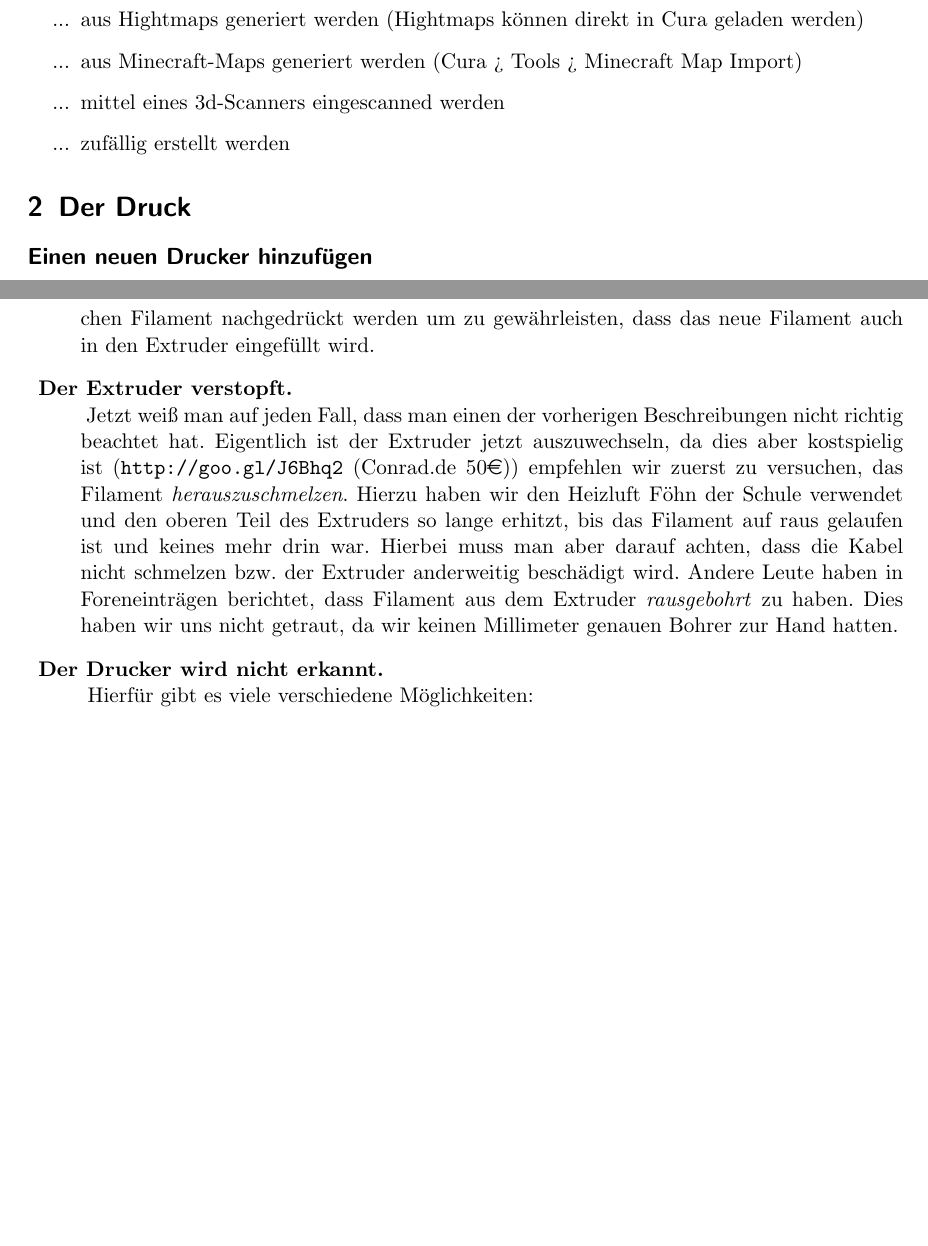
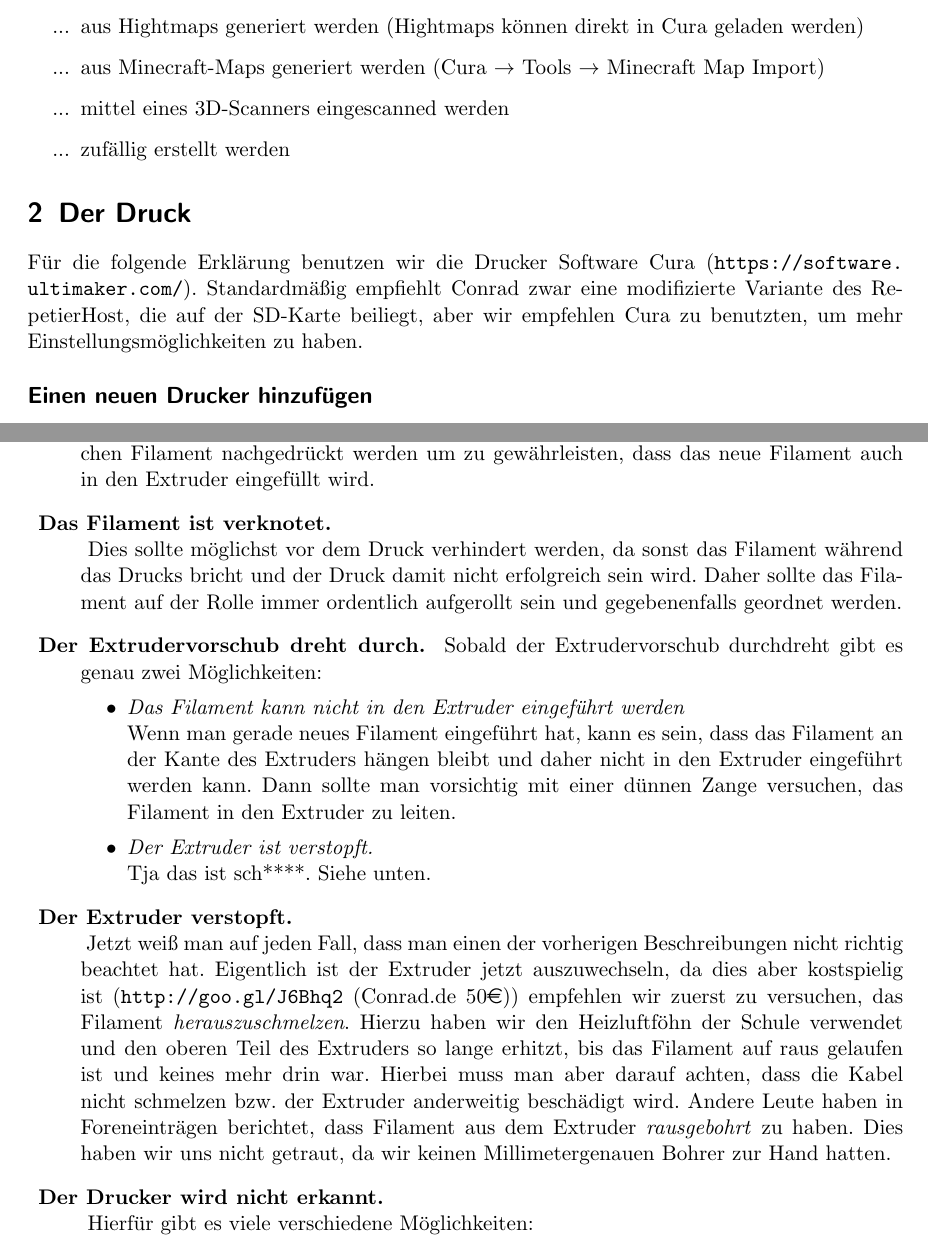
Before and after one commit to GamerGurke15/3D-Drucker_Vorstellung, a LaTeX document (Manual.tex): two parts of pages 3 and 7 of 7 before the commit and two parts of pages 3 and 7 of 8 after it, joined at a grey line, cut so that both start at the same text, the shorter picture padded with empty space. Compiled offline with pdfLaTeX.

Commit message:
fixed grammar nazi's corrections

```diff
--- a/Manual.tex
+++ b/Manual.tex
@@ -10,9 +10,11 @@
 \usepackage[autostyle]{csquotes}
 \usepackage{eurosym}
 \usepackage[left=2.54cm,right=2.54cm,top=2.54cm,bottom=2.54cm]{geometry}
+\usepackage[affil-it]{authblk}
 
 \author{Leonard Hackel, Jochen Jacobs, Niklas Schelten}
-\title{Manual zur Benutzung des 3D-Druckers}
+\affil{Herder-Gymnasium}
+\title{Manual zur Benutzung des RF1000}
 \begin{document}
 \maketitle
 \begin{center}
@@ -44,13 +46,14 @@ Die Verwendung der beiden Programme ist sehr komplex und kann hier nicht komplet
 \begin{itemize}
   \item[...] aus dem Internet heruntergeladen werden.
   \item[...] aus Hightmaps generiert werden (Hightmaps können direkt in Cura geladen werden)
-  \item[...] aus Minecraft-Maps generiert werden (Cura \-> Tools \-> Minecraft Map Import)
-  \item[...] mittel eines 3d-Scanners eingescanned werden
+  \item[...] aus Minecraft-Maps generiert werden (Cura $\rightarrow$ Tools $\rightarrow$ Minecraft Map Import)
+  \item[...] mittel eines 3D-Scanners eingescanned werden
   \item[...] zufällig erstellt werden
 \end{itemize}
 
 %---------------------------Jochen----------------------------------------------
 \section{Der Druck}
+Für die folgende Erklärung benutzen wir die Drucker Software Cura (\url{https://software.ultimaker.com/}). Standardmäßig empfiehlt Conrad zwar eine modifizierte Variante des RepetierHost, die auf der SD-Karte beiliegt, aber wir empfehlen Cura zu benutzten, um mehr Einstellungsmöglichkeiten zu haben.
 % neuen Drucker hinzufügen/vor der ersten Nutzung
 \subsection*{Einen neuen Drucker hinzufügen}
 \addcontentsline{toc}{subsection}{Einen neuen Drucker hinzufügen}
@@ -139,12 +142,26 @@ Temporär kann man dies auch über die manuelle Kontrolle des Extruders beheben,
 \addcontentsline{toc}{subsection}{Das Filament bricht}
 Wenn das Filament bricht ist es am sinnvollsten, das Filament direkt über dem Extruder, also zwischen Extruder und Z-Motor abzuschneiden und dann neues nachzufüllen. \textbf{ACHTUNG: dazu muss der Extruder auf die für das gewünschte Filament benötigte Temperatur (PLA: $210^\circ$C) erhitzt werden.} Danach sollte noch ein bisschen Filament nachgedrückt werden um zu gewährleisten, dass das neue Filament auch in den Extruder eingefüllt wird.
 
+\item \textbf{Das Filament ist verknotet.}\\
+\addcontentsline{toc}{subsection}{Das Filament ist verknotet}
+Dies sollte möglichst vor dem Druck verhindert werden, da sonst das Filament während das Drucks bricht und der Druck damit nicht erfolgreich sein wird. Daher sollte das Filament auf der Rolle immer ordentlich aufgerollt sein und gegebenenfalls geordnet werden.
+
+\item \textbf{Der Extrudervorschub dreht durch.}
+\addcontentsline{toc}{subsection}{Der Extrudervorschub dreht durch}
+Sobald der Extrudervorschub durchdreht gibt es genau zwei Möglichkeiten:
+\begin{itemize}
+\item \textit{Das Filament kann nicht in den Extruder eingeführt werden}\\
+Wenn man gerade neues Filament eingeführt hat, kann es sein, dass das Filament an der Kante des Extruders hängen bleibt und daher nicht in den Extruder eingeführt werden kann. Dann sollte man vorsichtig mit einer dünnen Zange versuchen, das Filament in den Extruder zu leiten.
+\item \textit{Der Extruder ist verstopft.}\\
+Tja das ist sch****. Siehe unten.
+\end{itemize}
+
 \item \textbf{Der Extruder verstopft.}\\
 \addcontentsline{toc}{subsection}{Der Extruder verstopft}
-Jetzt weiß man auf jeden Fall, dass man einen der vorherigen Beschreibungen nicht richtig beachtet hat. Eigentlich ist der Extruder jetzt auszuwechseln, da dies aber kostspielig ist (\url{http://goo.gl/J6Bhq2} (Conrad.de 50\euro)) empfehlen wir zuerst zu versuchen, das Filament \textit{herauszuschmelzen}. Hierzu haben wir den Heizluft Föhn der Schule verwendet und den oberen Teil des Extruders so lange erhitzt, bis das Filament auf raus gelaufen ist und keines mehr drin war. Hierbei muss man aber darauf achten, dass die Kabel nicht schmelzen bzw. der Extruder anderweitig beschädigt wird. Andere Leute haben in Foreneinträgen berichtet, dass Filament aus dem Extruder \textit{rausgebohrt} zu haben. Dies haben wir uns nicht getraut, da wir keinen Millimeter genauen Bohrer zur Hand hatten.
+Jetzt weiß man auf jeden Fall, dass man einen der vorherigen Beschreibungen nicht richtig beachtet hat. Eigentlich ist der Extruder jetzt auszuwechseln, da dies aber kostspielig ist (\url{http://goo.gl/J6Bhq2} (Conrad.de 50\euro)) empfehlen wir zuerst zu versuchen, das Filament \textit{herauszuschmelzen}. Hierzu haben wir den Heizluftföhn der Schule verwendet und den oberen Teil des Extruders so lange erhitzt, bis das Filament auf raus gelaufen ist und keines mehr drin war. Hierbei muss man aber darauf achten, dass die Kabel nicht schmelzen bzw. der Extruder anderweitig beschädigt wird. Andere Leute haben in Foreneinträgen berichtet, dass Filament aus dem Extruder \textit{rausgebohrt} zu haben. Dies haben wir uns nicht getraut, da wir keinen Millimetergenauen Bohrer zur Hand hatten.
 
 \item \textbf{Der Drucker wird nicht erkannt.}\\
-\addcontentsline{toc}{subsection}{Der Drucker wird nicht erkannt.}
+\addcontentsline{toc}{subsection}{Der Drucker wird nicht erkannt}
 Hierfür gibt es viele verschiedene Möglichkeiten:
 \begin{itemize}
 \item \textit{Der Drucker ist aus}\\
```
Also changed, not shown: Manual.tex (24 more changed lines).
